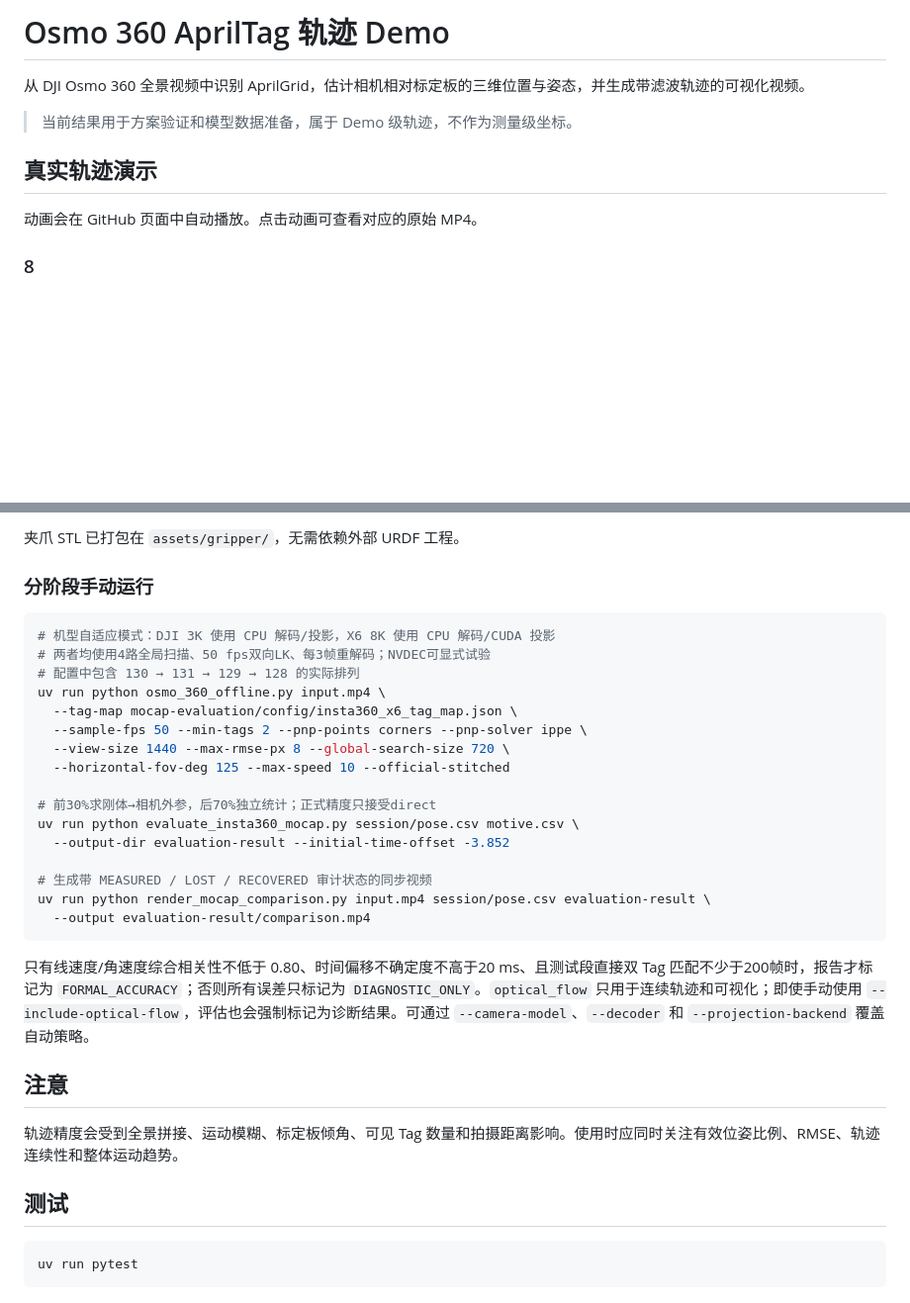
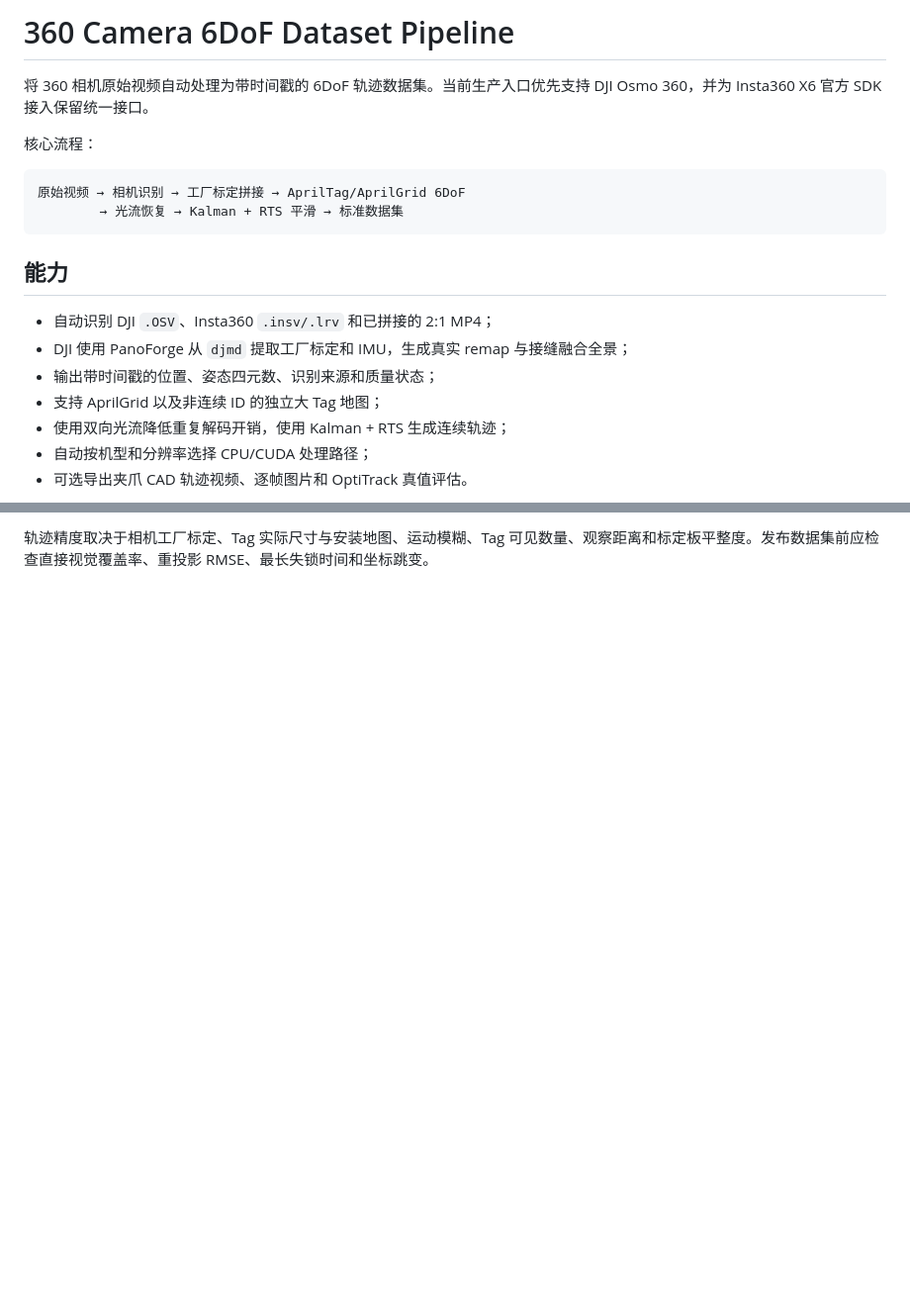
Before and after one commit to zcxixixi/osmo-360-apriltag-pose, a Markdown page: README.md, 2 parts joined by grey strips. Shown at 99% size. GitHub-like rendering; blank space fills up the shorter version.

Commit message:
Refocus README on packaging and deployment

````diff
--- a/README.md
+++ b/README.md
@@ -1,12 +1,21 @@
-# Osmo 360 AprilTag 轨迹 Demo
+# 360 Camera 6DoF Dataset Pipeline
 
-从 DJI Osmo 360 全景视频中识别 AprilGrid，估计相机相对标定板的三维位置与姿态，并生成带滤波轨迹的可视化视频。
+将 360 相机原始视频自动处理为带时间戳的 6DoF 轨迹数据集。当前生产入口优先支持 DJI Osmo 360，并为 Insta360 X6 官方 SDK 接入保留统一接口。
 
-> 当前结果用于方案验证和模型数据准备，属于 Demo 级轨迹，不作为测量级坐标。
+核心流程：
 
-## 真实轨迹演示
+```text
+原始视频 → 相机识别 → 工厂标定拼接 → AprilTag/AprilGrid 6DoF
+        → 光流恢复 → Kalman + RTS 平滑 → 标准数据集
+```
 
-动画会在 GitHub 页面中自动播放。点击动画可查看对应的原始 MP4。
+## 能力
 
-### 8
+- 自动识别 DJI `.OSV`、Insta360 `.insv/.lrv` 和已拼接的 2:1 MP4；
+- DJI 使用 PanoForge 从 `djmd` 提取工厂标定和 IMU，生成真实 remap 与接缝融合全景；
+- 输出带时间戳的位置、姿态四元数、识别来源和质量状态；
+- 支持 AprilGrid 以及非连续 ID 的独立大 Tag 地图；
+- 使用双向光流降低重复解码开销，使用 Kalman + RTS 生成连续轨迹；
+- 自动按机型和分辨率选择 CPU/CUDA 处理路径；
+- 可选导出夹爪 CAD 轨迹视频、逐帧图片和 OptiTrack 真值评估。
 
@@ -178,34 +159 @@ uv sync --extra gpu
-夹爪 STL 已打包在 `assets/gripper/`，无需依赖外部 URDF 工程。
-
-### 分阶段手动运行
-
-```bash
-# 机型自适应模式：DJI 3K 使用 CPU 解码/投影，X6 8K 使用 CPU 解码/CUDA 投影
-# 两者均使用4路全局扫描、50 fps双向LK、每3帧重解码；NVDEC可显式试验
-# 配置中包含 130 → 131 → 129 → 128 的实际排列
-uv run python osmo_360_offline.py input.mp4 \
-  --tag-map mocap-evaluation/config/insta360_x6_tag_map.json \
-  --sample-fps 50 --min-tags 2 --pnp-points corners --pnp-solver ippe \
-  --view-size 1440 --max-rmse-px 8 --global-search-size 720 \
-  --horizontal-fov-deg 125 --max-speed 10 --official-stitched
-
-# 前30%求刚体→相机外参，后70%独立统计；正式精度只接受direct
-uv run python evaluate_insta360_mocap.py session/pose.csv motive.csv \
-  --output-dir evaluation-result --initial-time-offset -3.852
-
-# 生成带 MEASURED / LOST / RECOVERED 审计状态的同步视频
-uv run python render_mocap_comparison.py input.mp4 session/pose.csv evaluation-result \
-  --output evaluation-result/comparison.mp4
-```
-
-只有线速度/角速度综合相关性不低于 0.80、时间偏移不确定度不高于20 ms、且测试段直接双 Tag 匹配不少于200帧时，报告才标记为 `FORMAL_ACCURACY`；否则所有误差只标记为 `DIAGNOSTIC_ONLY`。`optical_flow` 只用于连续轨迹和可视化；即使手动使用 `--include-optical-flow`，评估也会强制标记为诊断结果。可通过 `--camera-model`、`--decoder` 和 `--projection-backend` 覆盖自动策略。
-
-## 注意
-
-轨迹精度会受到全景拼接、运动模糊、标定板倾角、可见 Tag 数量和拍摄距离影响。使用时应同时关注有效位姿比例、RMSE、轨迹连续性和整体运动趋势。
-
-## 测试
-
-```bash
-uv run pytest
-```
+轨迹精度取决于相机工厂标定、Tag 实际尺寸与安装地图、运动模糊、Tag 可见数量、观察距离和标定板平整度。发布数据集前应检查直接视觉覆盖率、重投影 RMSE、最长失锁时间和坐标跳变。
````
Also changed, not shown: other parts of README.md (+98 -126 lines).
